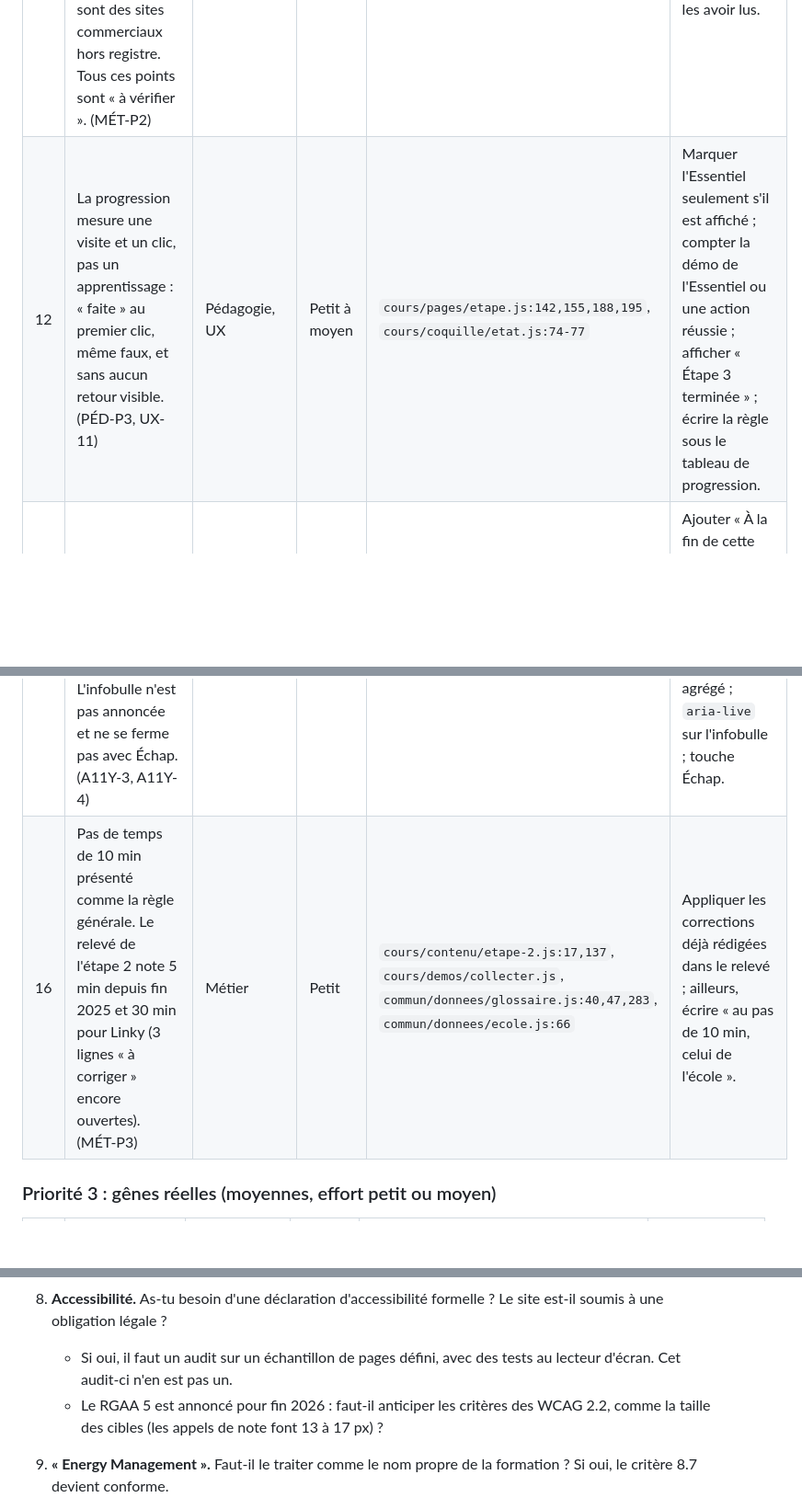
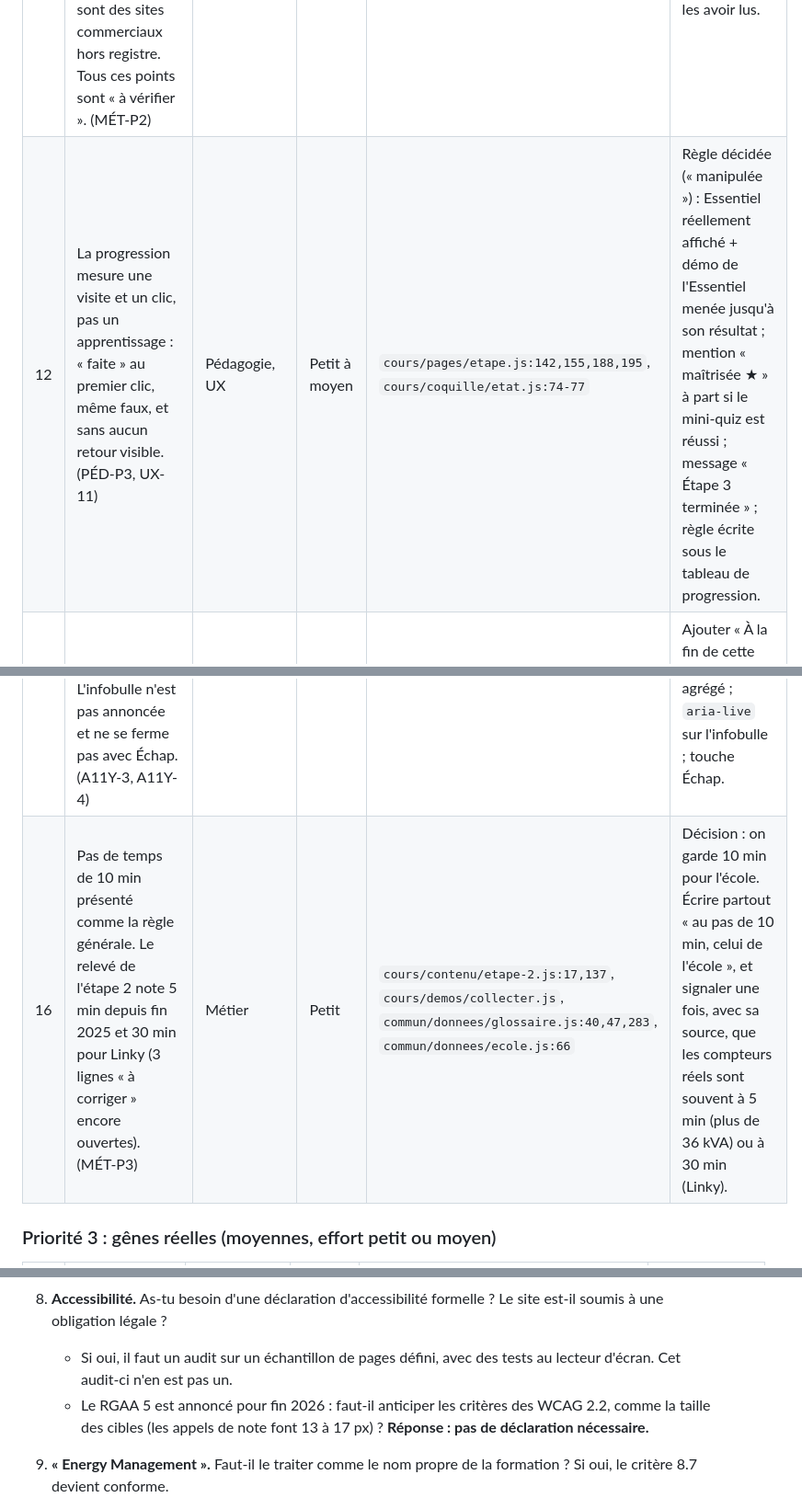
Before and after one commit to wattlings/game, a Markdown page: AUDIT_COURS.md, 3 parts joined by grey strips. Shown at 92% size. Rendered like a GitHub page; blank space fills up the shorter version.

```diff
--- a/AUDIT_COURS.md
+++ b/AUDIT_COURS.md
@@ -1186,11 +1199,11 @@ Les tableaux détaillés de chaque axe (section 3) gardent la numérotation prop
 | # | Problème | Axe | Effort | Fichiers | Correction recommandée |
 |---|---|---|---|---|---|
 | 11 | Réglementation sans source officielle. Concerne : décret tertiaire (1 000 m², −40/−50/−60 %, années de référence 2010-2022, 30 septembre, 7 500 €), OPERAT, ISO 50001, IPMVP, facteurs CO₂. Les seuls liens sont des sites commerciaux hors registre. Tous ces points sont « à vérifier ». (MÉT-P2) | Métier | Moyen | `cours/contenu/etape-1.js:121`, `etape-8.js:102-142`, `commun/donnees/glossaire.js`, `cours/demos/decret-tertiaire.js`, `cours/contenu/sources.js:58-87` | Faire le relevé du périmètre « Cours · étape 8 » avec la même méthode que l'étape 2 ; ajouter les textes officiels au registre après les avoir lus. |
-| 12 | La progression mesure une visite et un clic, pas un apprentissage : « faite » au premier clic, même faux, et sans aucun retour visible. (PÉD-P3, UX-11) | Pédagogie, UX | Petit à moyen | `cours/pages/etape.js:142,155,188,195`, `cours/coquille/etat.js:74-77` | Marquer l'Essentiel seulement s'il est affiché ; compter la démo de l'Essentiel ou une action réussie ; afficher « Étape 3 terminée » ; écrire la règle sous le tableau de progression. |
+| 12 | La progression mesure une visite et un clic, pas un apprentissage : « faite » au premier clic, même faux, et sans aucun retour visible. (PÉD-P3, UX-11) | Pédagogie, UX | Petit à moyen | `cours/pages/etape.js:142,155,188,195`, `cours/coquille/etat.js:74-77` | Règle décidée (« manipulée ») : Essentiel réellement affiché + démo de l'Essentiel menée jusqu'à son résultat ; mention « maîtrisée ★ » à part si le mini-quiz est réussi ; message « Étape 3 terminée » ; règle écrite sous le tableau de progression. |
 | 13 | Aucun objectif d'apprentissage, ni global ni par étape. (PÉD-P2) | Pédagogie | Moyen | `cours/contenu/etape-*.js`, `cours/pages/etape.js`, `cours/pages/accueil.js` | Ajouter « À la fin de cette étape, tu sauras… » (2 ou 3 verbes observables) sous la question. |
 | 14 | Sur téléphone : barre du haut qui défile avec la page, progression masquée, étape en cours (5 à 8) hors de l'écran dans le bandeau. (UX-3) | UX | Moyen | `cours/styles/petits-ecrans.css:27-48`, `cours/principal.js:62-72` | Garder une barre compacte collante ; faire défiler le bandeau jusqu'à l'étape en cours ; afficher « 3/8 ». |
 | 15 | Les courbes de charge de plus de 60 points n'ont ni tableau ni description. Le nuage de points (DJU) est absent du tableau. L'infobulle n'est pas annoncée et ne se ferme pas avec Échap. (A11Y-3, A11Y-4) | Accessibilité | Moyen | `cours/blocs/graphique.js:34-36,204-221,268-284` | Résumé en texte (minimum, maximum, talon, pics, jours en alerte) ou tableau agrégé ; `aria-live` sur l'infobulle ; touche Échap. |
-| 16 | Pas de temps de 10 min présenté comme la règle générale. Le relevé de l'étape 2 note 5 min depuis fin 2025 et 30 min pour Linky (3 lignes « à corriger » encore ouvertes). (MÉT-P3) | Métier | Petit | `cours/contenu/etape-2.js:17,137`, `cours/demos/collecter.js`, `commun/donnees/glossaire.js:40,47,283`, `commun/donnees/ecole.js:66` | Appliquer les corrections déjà rédigées dans le relevé ; ailleurs, écrire « au pas de 10 min, celui de l'école ». |
+| 16 | Pas de temps de 10 min présenté comme la règle générale. Le relevé de l'étape 2 note 5 min depuis fin 2025 et 30 min pour Linky (3 lignes « à corriger » encore ouvertes). (MÉT-P3) | Métier | Petit | `cours/contenu/etape-2.js:17,137`, `cours/demos/collecter.js`, `commun/donnees/glossaire.js:40,47,283`, `commun/donnees/ecole.js:66` | Décision : on garde 10 min pour l'école. Écrire partout « au pas de 10 min, celui de l'école », et signaler une fois, avec sa source, que les compteurs réels sont souvent à 5 min (plus de 36 kVA) ou à 30 min (Linky). |
 
 ### Priorité 3 : gênes réelles (moyennes, effort petit ou moyen)
 
@@ -1236,6 +1252,7 @@ Les tableaux détaillés de chaque axe (section 3) gardent la numérotation prop
 8. **Accessibilité.** As-tu besoin d'une déclaration d'accessibilité formelle ? Le site est-il soumis à une obligation légale ?
    - Si oui, il faut un audit sur un échantillon de pages défini, avec des tests au lecteur d'écran. Cet audit-ci n'en est pas un.
    - Le RGAA 5 est annoncé pour fin 2026 : faut-il anticiper les critères des WCAG 2.2, comme la taille des cibles (les appels de note font 13 à 17 px) ?
+   **Réponse : pas de déclaration nécessaire.**
 9. **« Energy Management ».** Faut-il le traiter comme le nom propre de la formation ? Si oui, le critère 8.7 devient conforme.
 10. **Médias.** Y a-t-il un budget ou une envie pour des photos réelles (compteurs, facture) ou de courtes vidéos ?
 11. **Tests apprenants.** Peux-tu réunir 5 à 8 personnes du public visé ? Plusieurs jugements de cet audit ne peuvent être confirmés qu'ainsi, notamment :
```
Also changed, not shown: other parts of AUDIT_COURS.md (+19 -3 lines).
